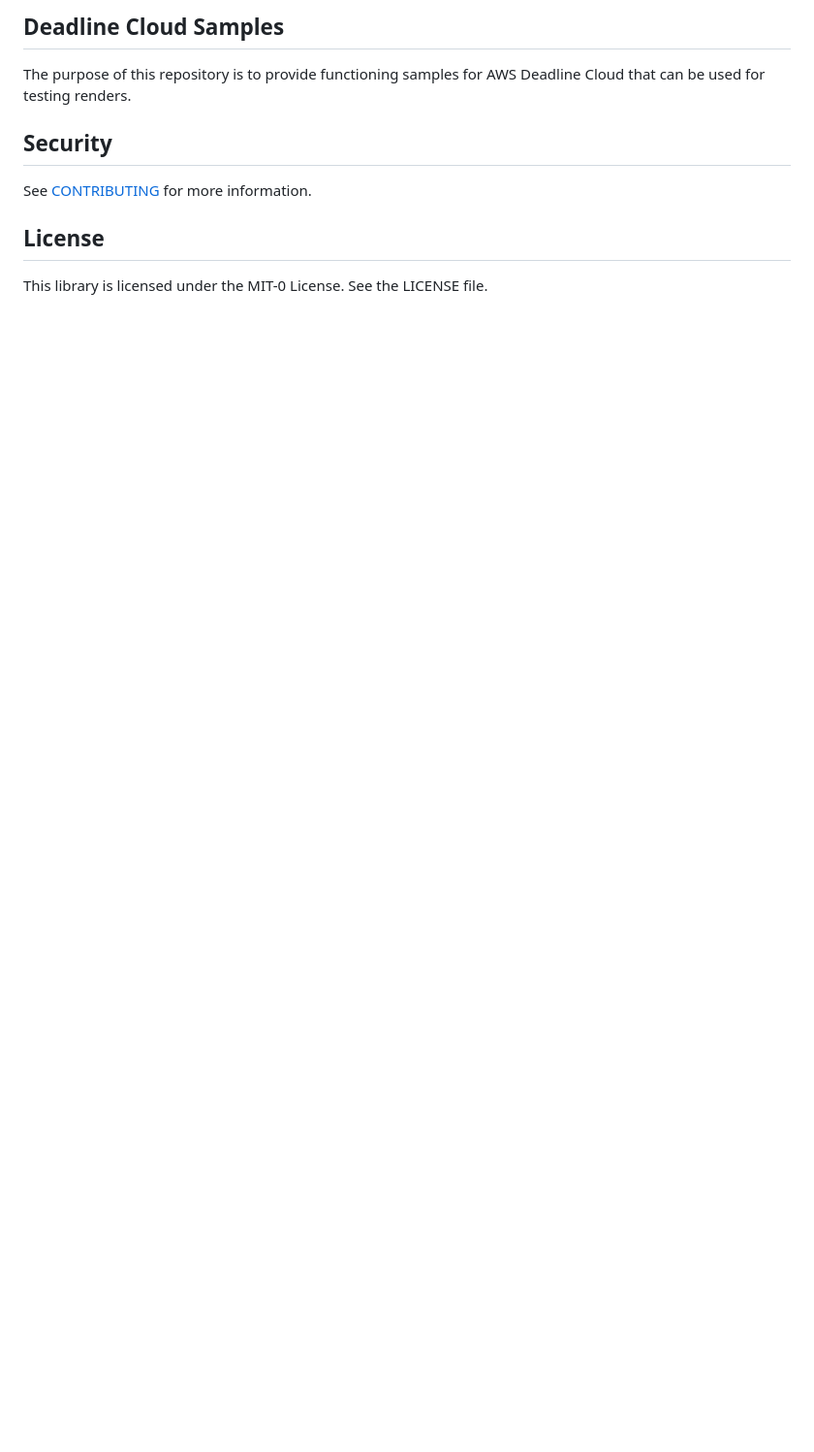
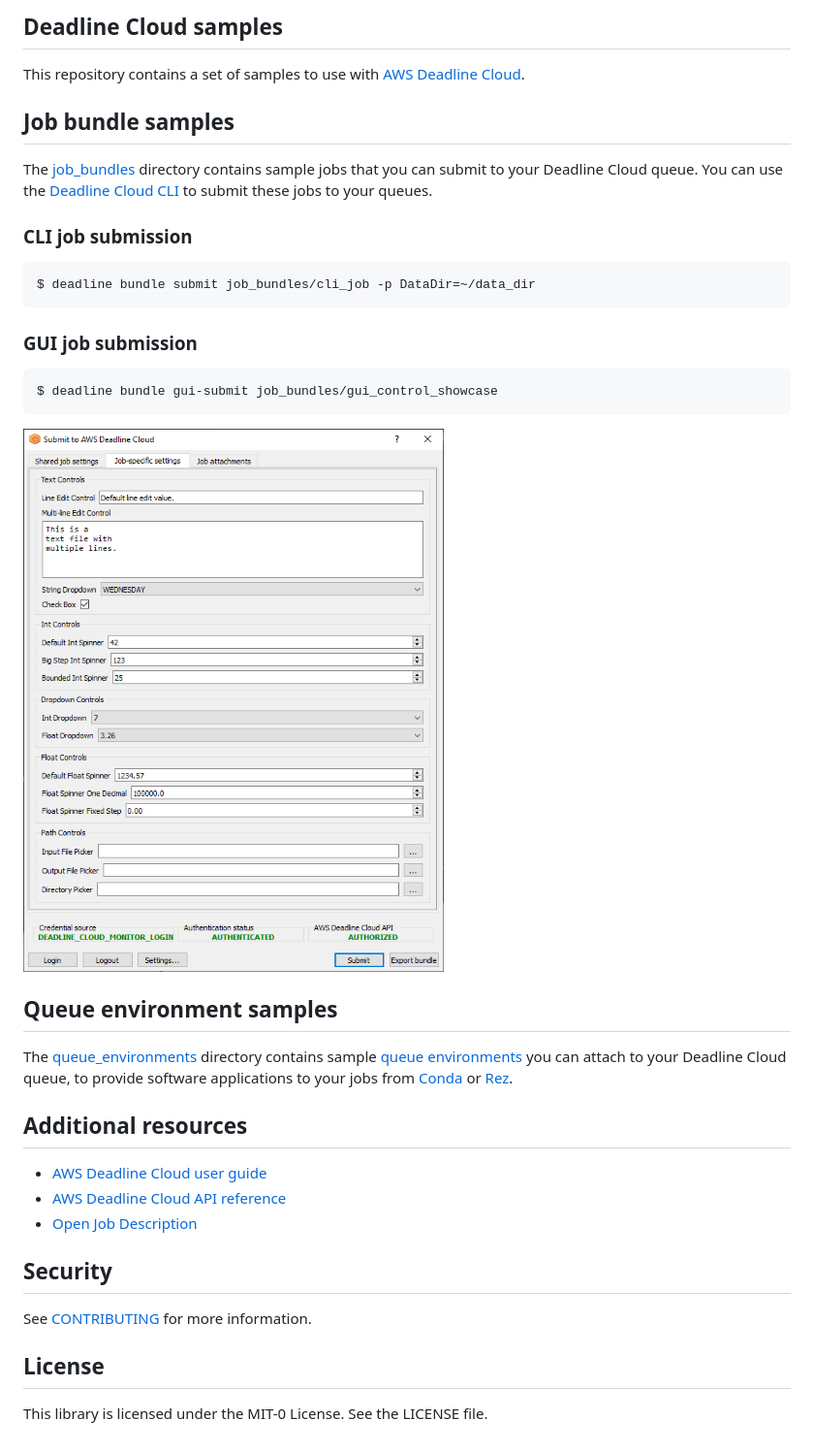
Before and after one commit to aws-deadline/deadline-cloud-samples, a Markdown page: README.md, the part around the change. Shown at 97% size. Rendered like a GitHub page; pictures changed too: .images/deadline-bundle-gui-submit-showcase.png (added); blank space fills up the shorter version.

````diff
--- a/README.md
+++ b/README.md
@@ -1,6 +1,38 @@
-## Deadline Cloud Samples
+## Deadline Cloud samples
 
-The purpose of this repository is to provide functioning samples for AWS Deadline Cloud that can be used for testing renders.
+This repository contains a set of samples to use with [AWS Deadline Cloud](https://aws.amazon.com/deadline-cloud/).
+
+## Job bundle samples
+
+The [job_bundles](https://github.com/aws-deadline/deadline-cloud-samples/tree/mainline/job_bundles)
+directory contains sample jobs that you can submit to your Deadline Cloud queue. You can use the
+[Deadline Cloud CLI](https://github.com/aws-deadline/deadline-cloud) to submit these jobs to your queues.
+
+### CLI job submission
+
+```
+$ deadline bundle submit job_bundles/cli_job -p DataDir=~/data_dir
+```
+
+### GUI job submission
+```
+$ deadline bundle gui-submit job_bundles/gui_control_showcase
+```
+
+![deadline bundle gui-submit showcase](.images/deadline-bundle-gui-submit-showcase.png)
+
+## Queue environment samples
+
+The [queue_environments](https://github.com/aws-deadline/deadline-cloud-samples/tree/mainline/queue_environments)
+directory contains sample [queue environments](https://docs.aws.amazon.com/deadline-cloud/latest/userguide/create-queue-environment.html)
+you can attach to your Deadline Cloud queue, to provide software applications to your jobs from
+[Conda](https://docs.conda.io/projects/conda/) or [Rez](https://rez.readthedocs.io/).
+
+## Additional resources
+
+* [AWS Deadline Cloud user guide](https://docs.aws.amazon.com/deadline-cloud/latest/userguide/index.html)
+* [AWS Deadline Cloud API reference](https://docs.aws.amazon.com/deadline-cloud/latest/APIReference/index.html)
+* [Open Job Description](https://github.com/OpenJobDescription/openjd-specifications/wiki)
 
 ## Security
 
````
Also changed, not shown: queue_environments/README.md (added, +138 -0 lines), 4 other files.
